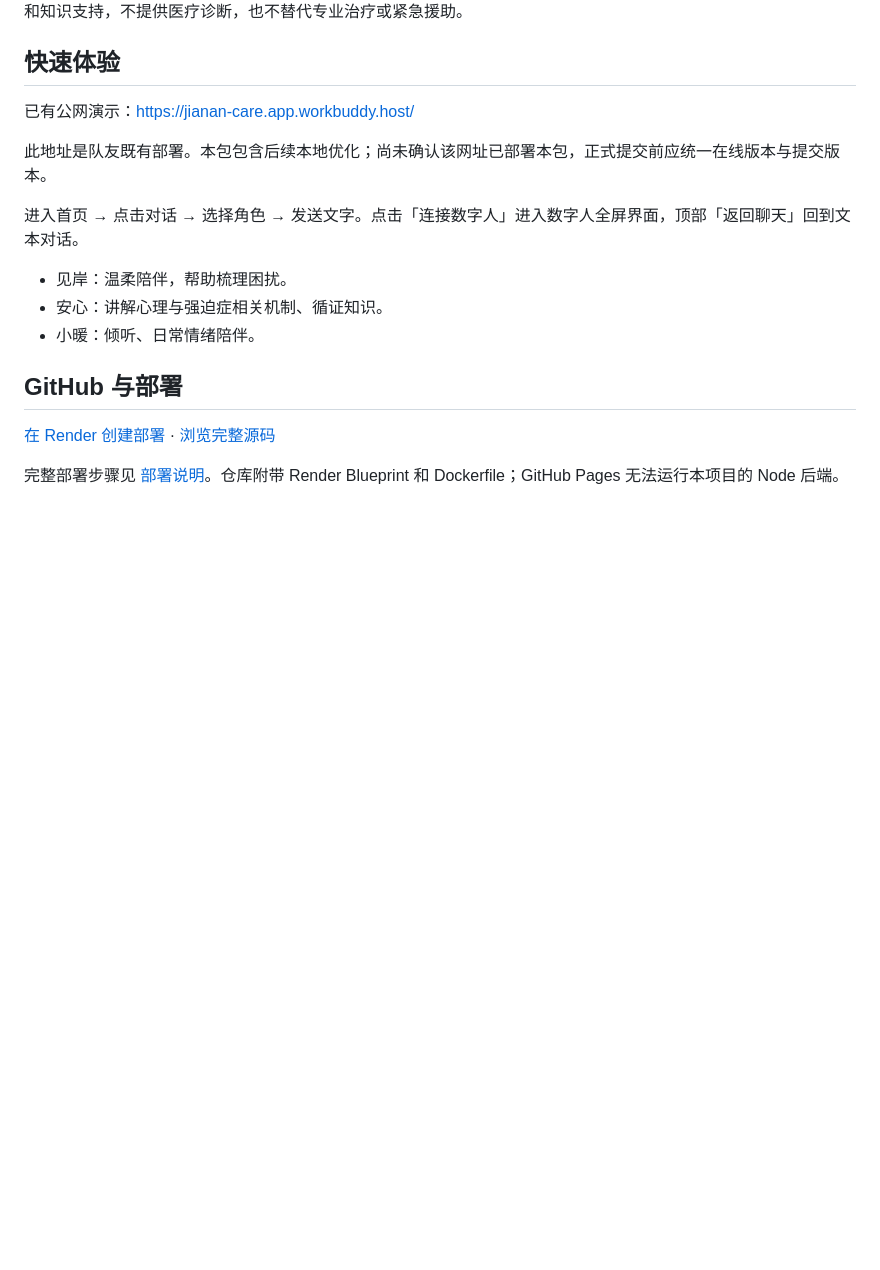
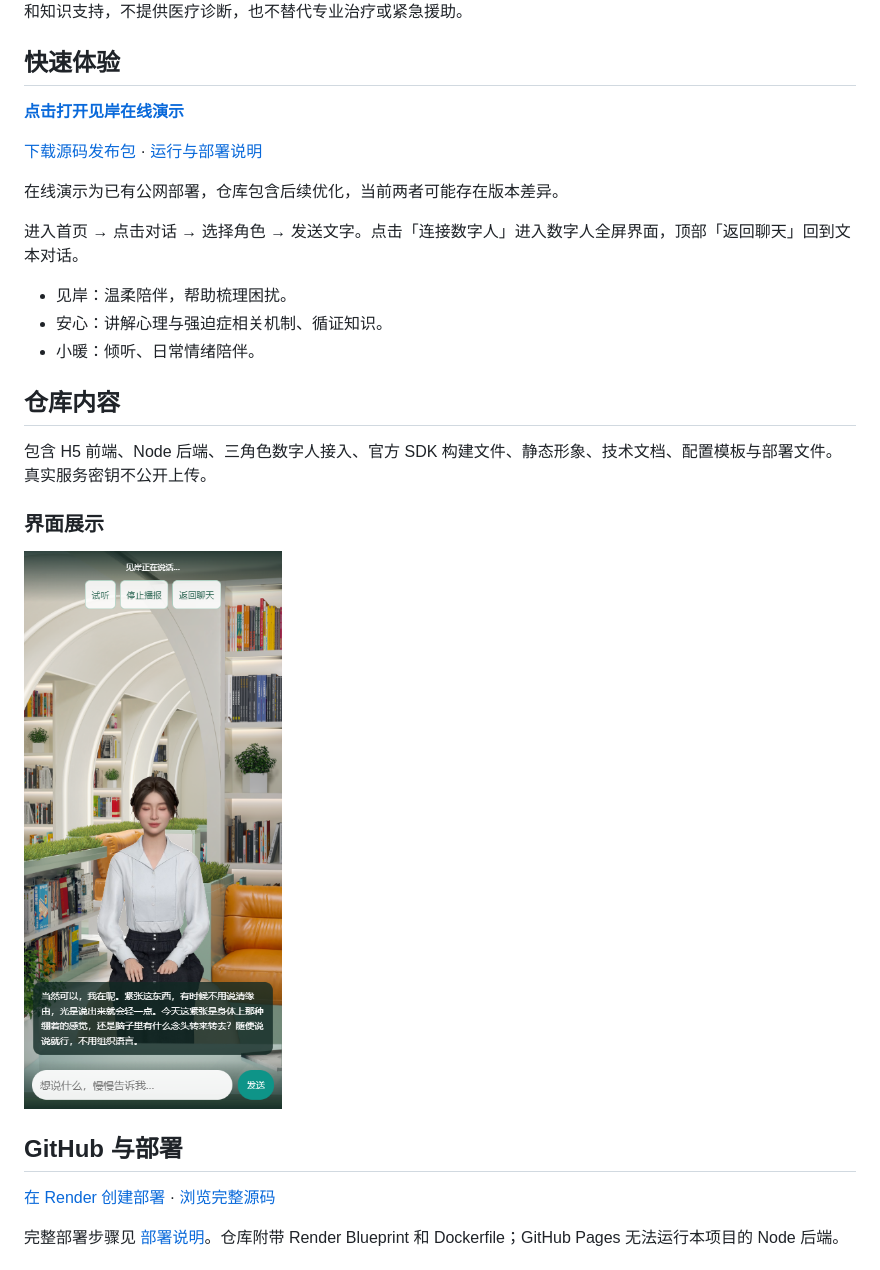
Before and after one commit to EthanSynn/jianan-care, a Markdown page: README.md, the part around the change. GitHub-like rendering; blank space fills up the shorter version.

Commit message:
Highlight online demo, source download and project screenshots

```diff
--- a/README.md
+++ b/README.md
@@ -4,15 +4,25 @@
 
 ## 快速体验
 
-已有公网演示：https://jianan-care.app.workbuddy.host/
+**[点击打开见岸在线演示](https://jianan-care.app.workbuddy.host/)**
 
-此地址是队友既有部署。本包包含后续本地优化；尚未确认该网址已部署本包，正式提交前应统一在线版本与提交版本。
+[下载源码发布包](https://github.com/EthanSynn/jianan-care-demo/releases/latest) · [运行与部署说明](部署说明.md)
+
+在线演示为已有公网部署，仓库包含后续优化，当前两者可能存在版本差异。
 
 进入首页 → 点击对话 → 选择角色 → 发送文字。点击「连接数字人」进入数字人全屏界面，顶部「返回聊天」回到文本对话。
 
 - 见岸：温柔陪伴，帮助梳理困扰。
 - 安心：讲解心理与强迫症相关机制、循证知识。
 - 小暖：倾听、日常情绪陪伴。
+
+## 仓库内容
+
+包含 H5 前端、Node 后端、三角色数字人接入、官方 SDK 构建文件、静态形象、技术文档、配置模板与部署文件。真实服务密钥不公开上传。
+
+### 界面展示
+
+![数字人对话手机效果](展示素材/数字人对话-手机效果.png)
 
 ## GitHub 与部署
 
```
